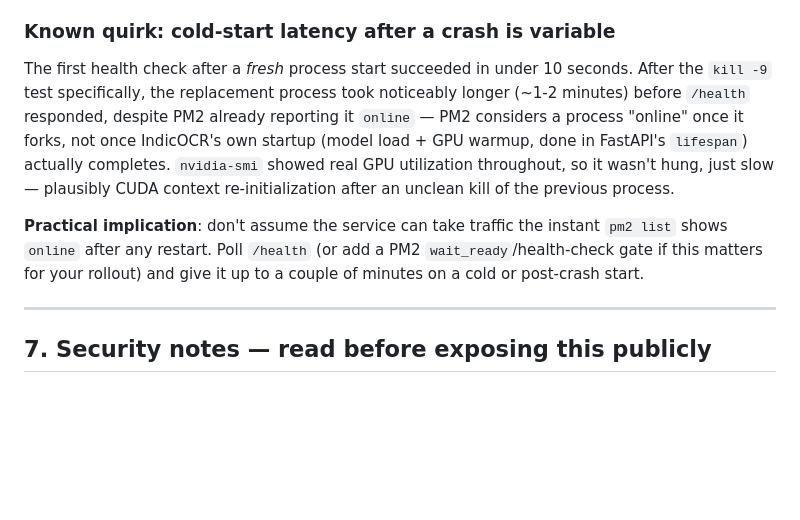
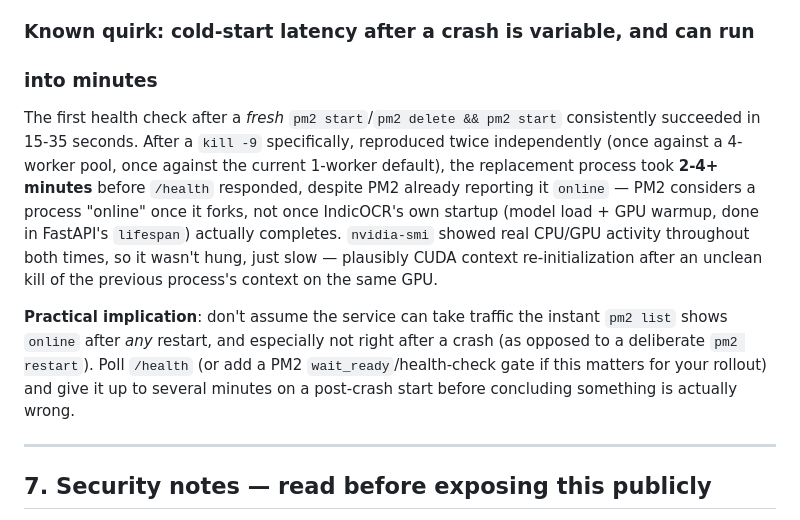
Before and after one commit to BCSS-Nandeep/social_media_OCR, a Markdown page: DEPLOYMENT.md, the part around the change. Drawn GitHub-style; blank space fills up the shorter version.

Commit message:
Strengthen the post-crash cold-start latency note with a second data point
Reproduced the same slow-recovery-after-kill-9 behavior independently
against the 1-worker default, not just the earlier 4-worker test: 2-4+
minutes both times, versus 15-35s for a deliberate fresh start. Worth
trusting as a real characteristic of this deployment now, not a one-off.

```diff
--- a/DEPLOYMENT.md
+++ b/DEPLOYMENT.md
@@ -139,21 +139,26 @@ reading the config:
   disruptive test, not declined for cost, just not done without asking on
   someone else's running instance.
 
-### Known quirk: cold-start latency after a crash is variable
+### Known quirk: cold-start latency after a crash is variable, and can run
+### into minutes
 
-The first health check after a *fresh* process start succeeded in under 10
-seconds. After the `kill -9` test specifically, the replacement process took
-noticeably longer (~1-2 minutes) before `/health` responded, despite PM2
-already reporting it `online` — PM2 considers a process "online" once it
-forks, not once IndicOCR's own startup (model load + GPU warmup, done in
-FastAPI's `lifespan`) actually completes. `nvidia-smi` showed real GPU
-utilization throughout, so it wasn't hung, just slow — plausibly CUDA
-context re-initialization after an unclean kill of the previous process.
+The first health check after a *fresh* `pm2 start`/`pm2 delete && pm2 start`
+consistently succeeded in 15-35 seconds. After a `kill -9` specifically,
+reproduced twice independently (once against a 4-worker pool, once against
+the current 1-worker default), the replacement process took **2-4+ minutes**
+before `/health` responded, despite PM2 already reporting it `online` — PM2
+considers a process "online" once it forks, not once IndicOCR's own startup
+(model load + GPU warmup, done in FastAPI's `lifespan`) actually completes.
+`nvidia-smi` showed real CPU/GPU activity throughout both times, so it
+wasn't hung, just slow — plausibly CUDA context re-initialization after an
+unclean kill of the previous process's context on the same GPU.
 
 **Practical implication**: don't assume the service can take traffic the
-instant `pm2 list` shows `online` after any restart. Poll `/health` (or add
-a PM2 `wait_ready`/health-check gate if this matters for your rollout) and
-give it up to a couple of minutes on a cold or post-crash start.
+instant `pm2 list` shows `online` after *any* restart, and especially not
+right after a crash (as opposed to a deliberate `pm2 restart`). Poll
+`/health` (or add a PM2 `wait_ready`/health-check gate if this matters for
+your rollout) and give it up to several minutes on a post-crash start
+before concluding something is actually wrong.
 
 ---
 
```
